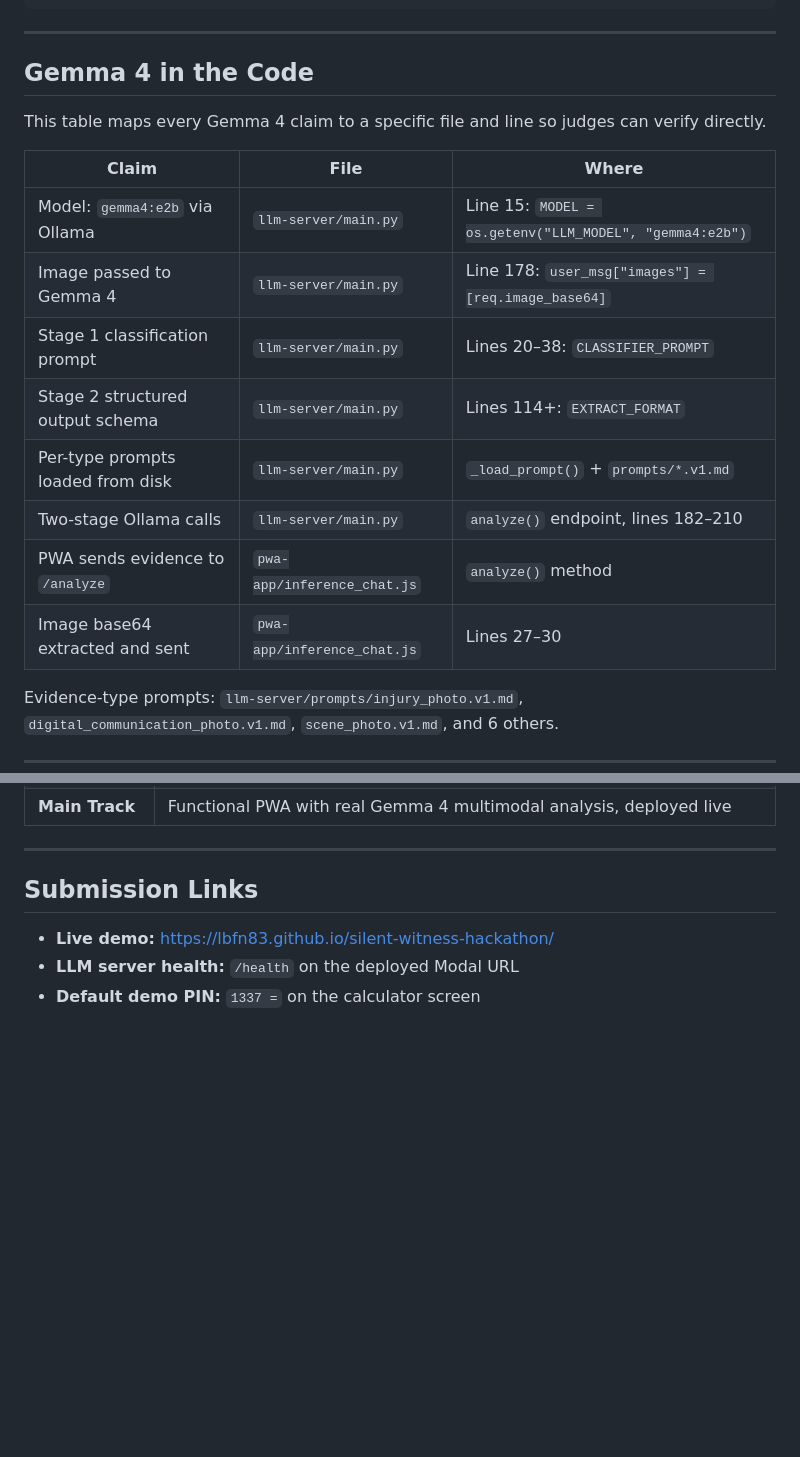
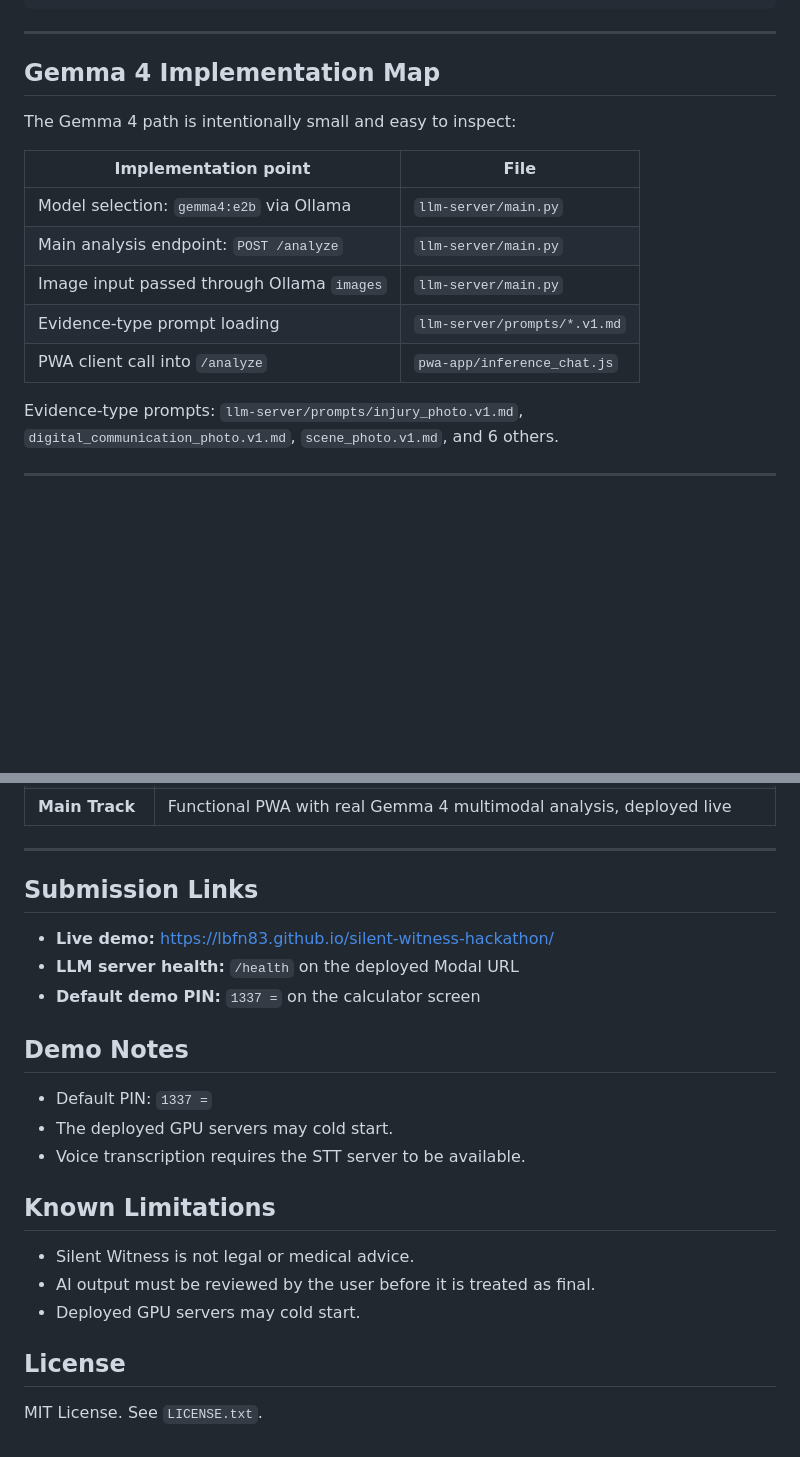
Before and after one commit to lbfn83/silent-witness-hackathon, a Markdown page: README.md, 2 parts joined by grey strips. GitHub-like rendering; blank space fills up the shorter version.

Commit message:
Update Root readme

```diff
--- a/README.md
+++ b/README.md
@@ -56,20 +80,17 @@ POST /analyze (text + optional image_base64)
 
 ---
 
-## Gemma 4 in the Code
+## Gemma 4 Implementation Map
 
-This table maps every Gemma 4 claim to a specific file and line so judges can verify directly.
+The Gemma 4 path is intentionally small and easy to inspect:
 
-| Claim | File | Where |
-|---|---|---|
-| Model: `gemma4:e2b` via Ollama | `llm-server/main.py` | Line 15: `MODEL = os.getenv("LLM_MODEL", "gemma4:e2b")` |
-| Image passed to Gemma 4 | `llm-server/main.py` | Line 178: `user_msg["images"] = [req.image_base64]` |
-| Stage 1 classification prompt | `llm-server/main.py` | Lines 20–38: `CLASSIFIER_PROMPT` |
-| Stage 2 structured output schema | `llm-server/main.py` | Lines 114+: `EXTRACT_FORMAT` |
-| Per-type prompts loaded from disk | `llm-server/main.py` | `_load_prompt()` + `prompts/*.v1.md` |
-| Two-stage Ollama calls | `llm-server/main.py` | `analyze()` endpoint, lines 182–210 |
-| PWA sends evidence to `/analyze` | `pwa-app/inference_chat.js` | `analyze()` method |
-| Image base64 extracted and sent | `pwa-app/inference_chat.js` | Lines 27–30 |
+| Implementation point | File |
+|---|---|
+| Model selection: `gemma4:e2b` via Ollama | `llm-server/main.py` |
+| Main analysis endpoint: `POST /analyze` | `llm-server/main.py` |
+| Image input passed through Ollama `images` | `llm-server/main.py` |
+| Evidence-type prompt loading | `llm-server/prompts/*.v1.md` |
+| PWA client call into `/analyze` | `pwa-app/inference_chat.js` |
 
 Evidence-type prompts: `llm-server/prompts/injury_photo.v1.md`, `digital_communication_photo.v1.md`, `scene_photo.v1.md`, and 6 others.
 
@@ -197,3 +218,19 @@ Evidence is encrypted before being written to IndexedDB. The PIN is never stored
 - **Live demo:** https://lbfn83.github.io/silent-witness-hackathon/
 - **LLM server health:** `/health` on the deployed Modal URL
 - **Default demo PIN:** `1337 =` on the calculator screen
+
+## Demo Notes
+
+- Default PIN: `1337 =`
+- The deployed GPU servers may cold start.
+- Voice transcription requires the STT server to be available.
+
+## Known Limitations
+
+- Silent Witness is not legal or medical advice.
+- AI output must be reviewed by the user before it is treated as final.
+- Deployed GPU servers may cold start.
+
+## License
+
+MIT License. See `LICENSE.txt`.
```
Also changed, not shown: other parts of README.md (+25 -1 lines).
